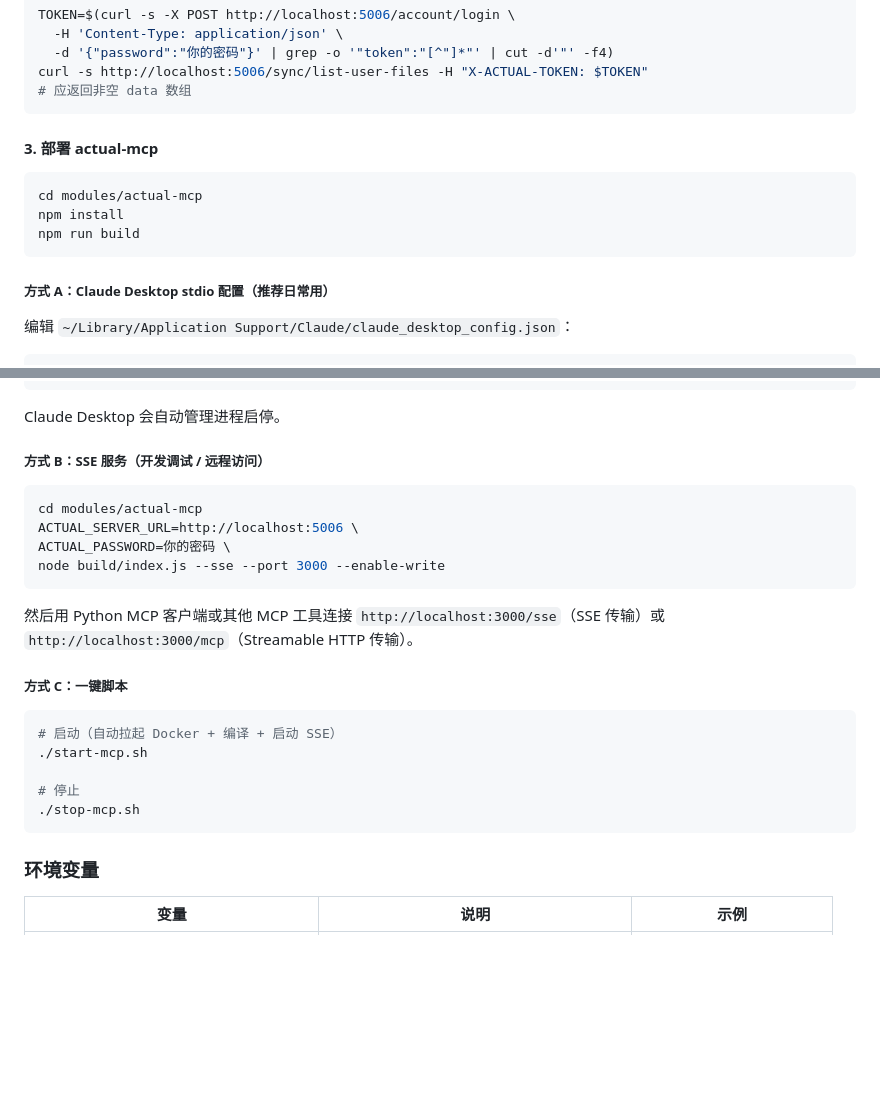
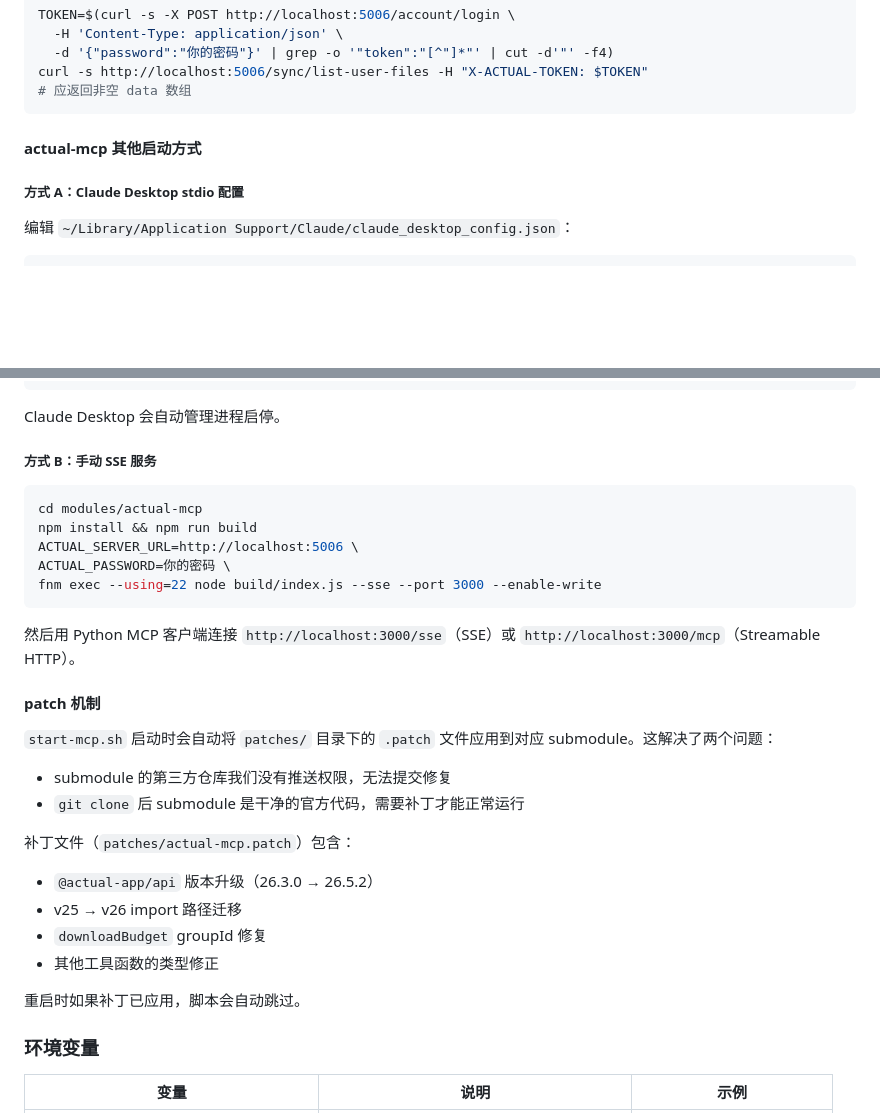
Before and after one commit to 1119204640/jarvis-custom, a Markdown page: README.md, 2 parts joined by grey strips. GitHub-like rendering; blank space fills up the shorter version.

````diff
--- a/README.md
+++ b/README.md
@@ -76,15 +139,9 @@ curl -s http://localhost:5006/sync/list-user-files -H "X-ACTUAL-TOKEN: $TOKEN"
 # 应返回非空 data 数组
 ```
 
-#### 3. 部署 actual-mcp
+#### actual-mcp 其他启动方式
 
-```bash
-cd modules/actual-mcp
-npm install
-npm run build
-```
-
-##### 方式 A：Claude Desktop stdio 配置（推荐日常用）
+##### 方式 A：Claude Desktop stdio 配置
 
 编辑 `~/Library/Application Support/Claude/claude_desktop_config.json`：
 
@@ -108,26 +165,32 @@ npm run build
 
 Claude Desktop 会自动管理进程启停。
 
-##### 方式 B：SSE 服务（开发调试 / 远程访问）
+##### 方式 B：手动 SSE 服务
 
 ```bash
 cd modules/actual-mcp
+npm install && npm run build
 ACTUAL_SERVER_URL=http://localhost:5006 \
 ACTUAL_PASSWORD=你的密码 \
-node build/index.js --sse --port 3000 --enable-write
+fnm exec --using=22 node build/index.js --sse --port 3000 --enable-write
 ```
 
-然后用 Python MCP 客户端或其他 MCP 工具连接 `http://localhost:3000/sse`（SSE 传输）或 `http://localhost:3000/mcp`（Streamable HTTP 传输）。
+然后用 Python MCP 客户端连接 `http://localhost:3000/sse`（SSE）或 `http://localhost:3000/mcp`（Streamable HTTP）。
 
-##### 方式 C：一键脚本
+#### patch 机制
 
-```bash
-# 启动（自动拉起 Docker + 编译 + 启动 SSE）
-./start-mcp.sh
+`start-mcp.sh` 启动时会自动将 `patches/` 目录下的 `.patch` 文件应用到对应 submodule。这解决了两个问题：
 
-# 停止
-./stop-mcp.sh
-```
+- submodule 的第三方仓库我们没有推送权限，无法提交修复
+- `git clone` 后 submodule 是干净的官方代码，需要补丁才能正常运行
+
+补丁文件（`patches/actual-mcp.patch`）包含：
+- `@actual-app/api` 版本升级（26.3.0 → 26.5.2）
+- v25 → v26 import 路径迁移
+- `downloadBudget` groupId 修复
+- 其他工具函数的类型修正
+
+重启时如果补丁已应用，脚本会自动跳过。
 
 ### 环境变量
 
````
Also changed, not shown: other parts of README.md (+70 -7 lines).
